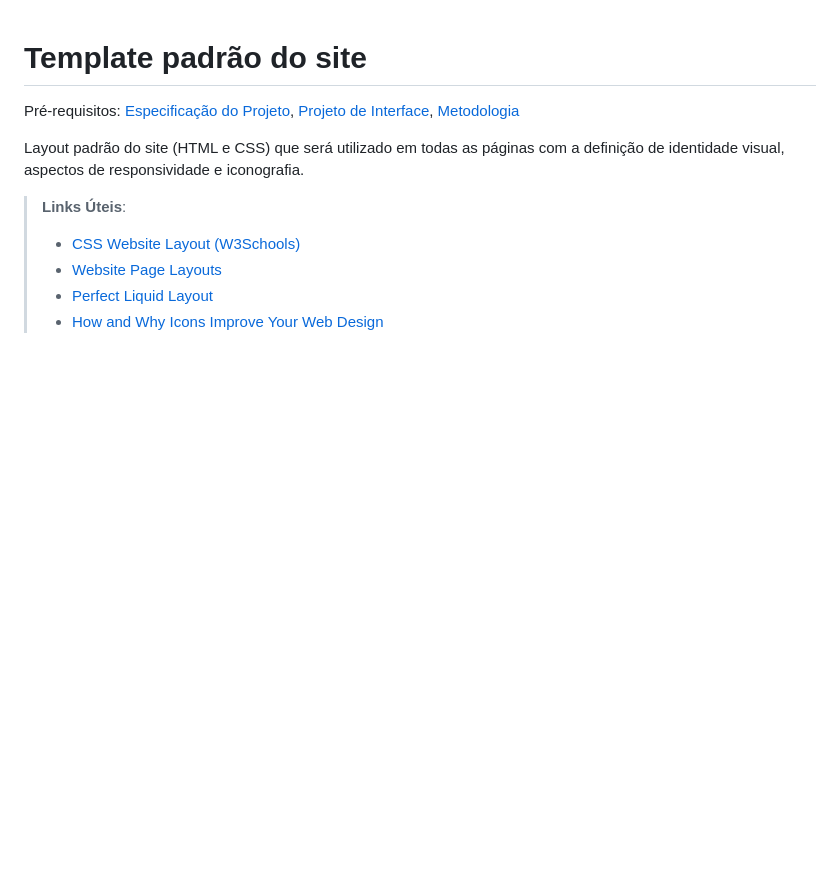
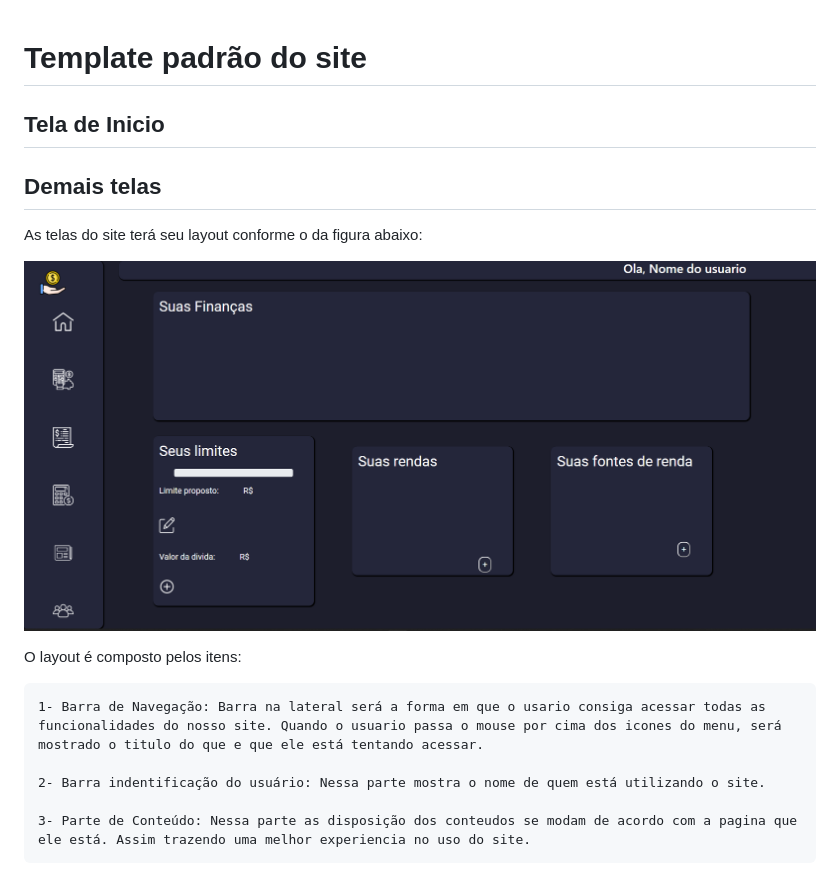
Before and after one commit to ICEI-PUC-Minas-PMV-ADS/pmv-ads-2022-1-e1-proj-web-t4-cash-grab-aplicacao-financeira, a Markdown page: docs/06-Template padrão do Site.md, the part around the change. GitHub-like rendering; pictures changed too: docs/img/template.png (added); blank space fills up the shorter version.

Commit message:
Começo da documentação do item 6

```diff
--- a/docs/06-Template padrão do Site.md
+++ b/docs/06-Template padrão do Site.md
@@ -1,12 +1,15 @@
 # Template padrão do site
+## Tela de Inicio
 
-<span style="color:red">Pré-requisitos: <a href="2-Especificação do Projeto.md"> Especificação do Projeto</a></span>, <a href="3-Projeto de Interface.md"> Projeto de Interface</a>, <a href="4-Metodologia.md"> Metodologia</a>
+## Demais telas
+As telas do site terá seu layout conforme o da figura abaixo:
 
-Layout padrão do site (HTML e CSS) que será utilizado em todas as páginas com a definição de identidade visual, aspectos de responsividade e iconografia.
+![Template](img/template.png)
 
-> **Links Úteis**:
->
-> - [CSS Website Layout (W3Schools)](https://www.w3schools.com/css/css_website_layout.asp)
-> - [Website Page Layouts](http://www.cellbiol.com/bioinformatics_web_development/chapter-3-your-first-web-page-learning-html-and-css/website-page-layouts/)
-> - [Perfect Liquid Layout](https://matthewjamestaylor.com/perfect-liquid-layouts)
-> - [How and Why Icons Improve Your Web Design](https://usabilla.com/blog/how-and-why-icons-improve-you-web-design/)
+O layout é composto pelos itens:
+
+    1- Barra de Navegação: Barra na lateral será a forma em que o usario consiga acessar todas as funcionalidades do nosso site. Quando o usuario passa o mouse por cima dos icones do menu, será mostrado o titulo do que e que ele está tentando acessar.
+
+    2- Barra indentificação do usuário: Nessa parte mostra o nome de quem está utilizando o site.
+
+    3- Parte de Conteúdo: Nessa parte as disposição dos conteudos se modam de acordo com a pagina que ele está. Assim trazendo uma melhor experiencia no uso do site.
```
